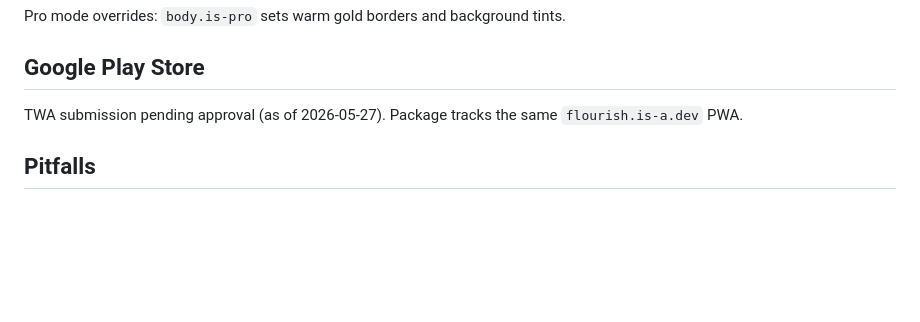
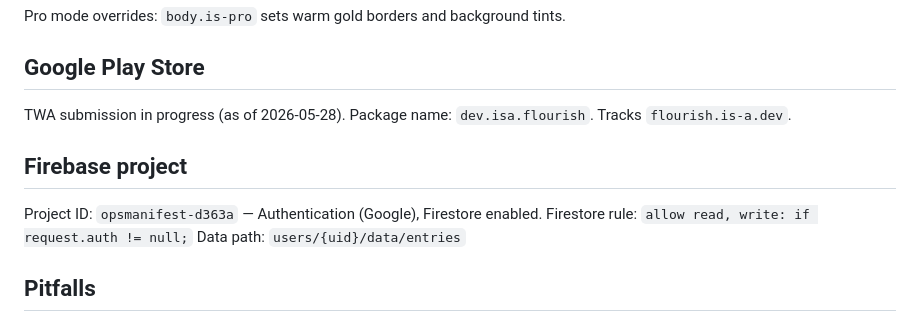
Before and after one commit to joyfulmake/health-saver-app, a Markdown page: CLAUDE.md, the part around the change. GitHub-like rendering; blank space fills up the shorter version.

Commit message:
docs: record Firebase project ID and Play Store package name
Co-Authored-By: Claude Sonnet 4.6 <noreply@anthropic.com>

```diff
--- a/CLAUDE.md
+++ b/CLAUDE.md
@@ -100,7 +100,13 @@ Pro mode overrides: `body.is-pro` sets warm gold borders and background tints.
 
 ## Google Play Store
 
-TWA submission pending approval (as of 2026-05-27). Package tracks the same `flourish.is-a.dev` PWA.
+TWA submission in progress (as of 2026-05-28). Package name: `dev.isa.flourish`. Tracks `flourish.is-a.dev`.
+
+## Firebase project
+
+Project ID: `opsmanifest-d363a` — Authentication (Google), Firestore enabled.
+Firestore rule: `allow read, write: if request.auth != null;`
+Data path: `users/{uid}/data/entries`
 
 ## Pitfalls
 
```
